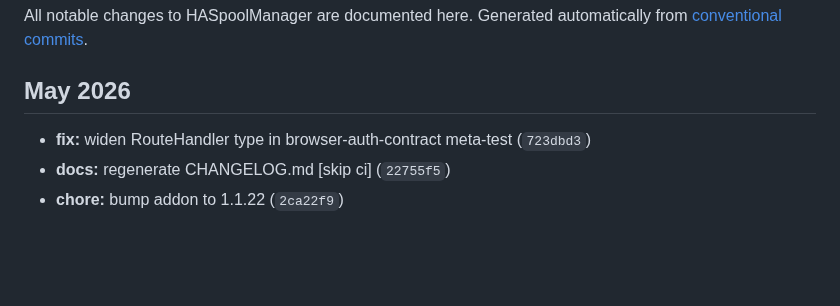
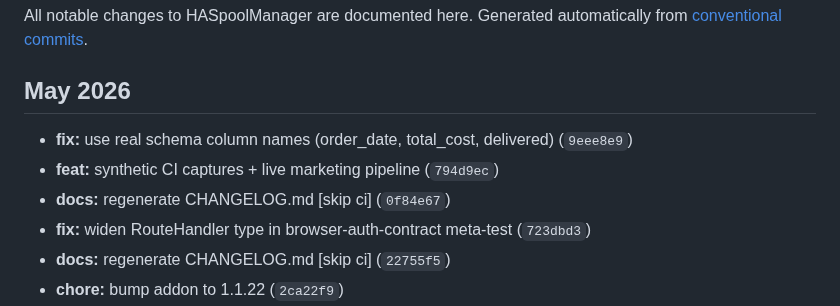
Before and after one commit to kbarthei/HASpoolManager, a Markdown page: CHANGELOG.md, the part around the change. Drawn GitHub-style; blank space fills up the shorter version.

Commit message:
docs: regenerate CHANGELOG.md [skip ci]

```diff
--- a/CHANGELOG.md
+++ b/CHANGELOG.md
@@ -6,6 +6,9 @@ Generated automatically from [conventional commits](https://www.conventionalcomm
 
 ## May 2026
 
+- **fix:** use real schema column names (order_date, total_cost, delivered) (`9eee8e9`)
+- **feat:** synthetic CI captures + live marketing pipeline (`794d9ec`)
+- **docs:** regenerate CHANGELOG.md [skip ci] (`0f84e67`)
 - **fix:** widen RouteHandler type in browser-auth-contract meta-test (`723dbd3`)
 - **docs:** regenerate CHANGELOG.md [skip ci] (`22755f5`)
 - **chore:** bump addon to 1.1.22 (`2ca22f9`)
```
